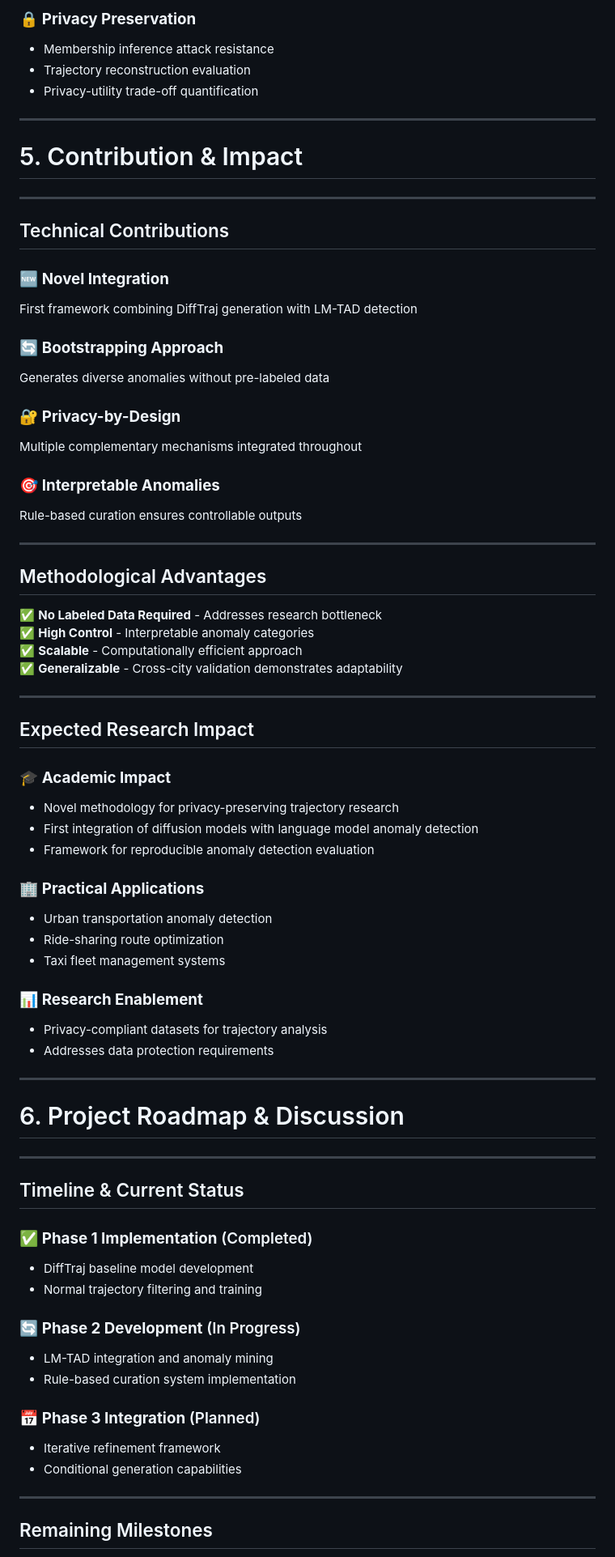
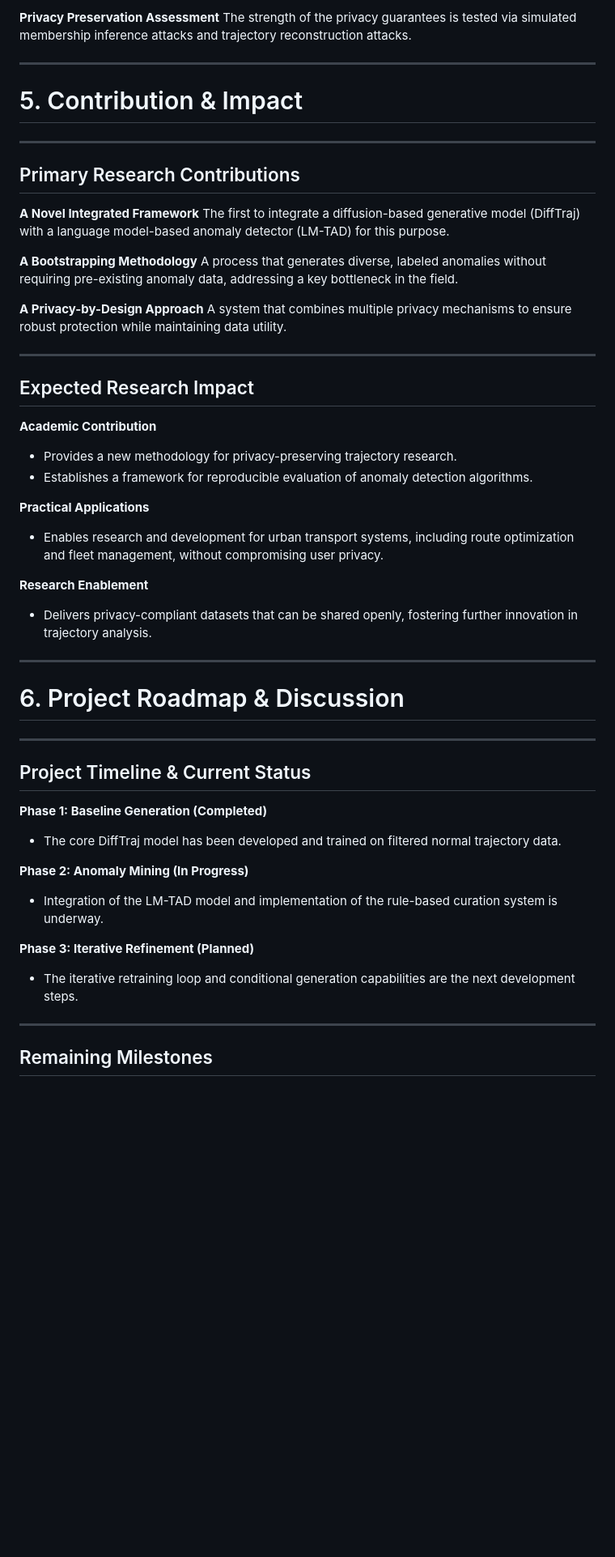
Before and after one commit to matercomus/Matt-K-MSc-AI-Thesis, a Markdown page: Meeting-Notes/presentation-1/Methodology_Slides_Marp.md, the part around the change printed below. Shown: that part at 81% size. Rendered like a GitHub page; blank space fills up the shorter version.

```diff
--- a/Meeting-Notes/presentation-1/Methodology_Slides_Marp.md
+++ b/Meeting-Notes/presentation-1/Methodology_Slides_Marp.md
@@ -178,8 +155,6 @@ Beijing taxi dataset (Nov 25 - Dec 1, 2019)
 
-### 🔒 **Privacy Preservation**
-- Membership inference attack resistance
-- Trajectory reconstruction evaluation
-- Privacy-utility trade-off quantification
+**Privacy Preservation Assessment**
+The strength of the privacy guarantees is tested via simulated membership inference attacks and trajectory reconstruction attacks.
 
 ---
 
@@ -188,46 +163,30 @@ Beijing taxi dataset (Nov 25 - Dec 1, 2019)
 
 ---
 
-## Technical Contributions
+## Primary Research Contributions
 
-### 🆕 **Novel Integration**
-First framework combining DiffTraj generation with LM-TAD detection
+**A Novel Integrated Framework**
+The first to integrate a diffusion-based generative model (DiffTraj) with a language model-based anomaly detector (LM-TAD) for this purpose.
 
-### 🔄 **Bootstrapping Approach**
-Generates diverse anomalies without pre-labeled data
+**A Bootstrapping Methodology**
+A process that generates diverse, labeled anomalies without requiring pre-existing anomaly data, addressing a key bottleneck in the field.
 
-### 🔐 **Privacy-by-Design**
-Multiple complementary mechanisms integrated throughout
-
-### 🎯 **Interpretable Anomalies**
-Rule-based curation ensures controllable outputs
-
----
-
-## Methodological Advantages
-
-✅ **No Labeled Data Required** - Addresses research bottleneck
-✅ **High Control** - Interpretable anomaly categories
-✅ **Scalable** - Computationally efficient approach
-✅ **Generalizable** - Cross-city validation demonstrates adaptability
+**A Privacy-by-Design Approach**
+A system that combines multiple privacy mechanisms to ensure robust protection while maintaining data utility.
 
 ---
 
 ## Expected Research Impact
 
-### 🎓 **Academic Impact**
-- Novel methodology for privacy-preserving trajectory research
-- First integration of diffusion models with language model anomaly detection
-- Framework for reproducible anomaly detection evaluation
+**Academic Contribution**
+- Provides a new methodology for privacy-preserving trajectory research.
+- Establishes a framework for reproducible evaluation of anomaly detection algorithms.
 
-### 🏢 **Practical Applications**
-- Urban transportation anomaly detection
-- Ride-sharing route optimization
-- Taxi fleet management systems
+**Practical Applications**
+- Enables research and development for urban transport systems, including route optimization and fleet management, without compromising user privacy.
 
-### 📊 **Research Enablement**
-- Privacy-compliant datasets for trajectory analysis
-- Addresses data protection requirements
+**Research Enablement**
+- Delivers privacy-compliant datasets that can be shared openly, fostering further innovation in trajectory analysis.
 
 ---
 
@@ -236,19 +195,16 @@ Rule-based curation ensures controllable outputs
 
 ---
 
-## Timeline & Current Status
+## Project Timeline & Current Status
 
-### ✅ **Phase 1 Implementation** (Completed)
-- DiffTraj baseline model development
-- Normal trajectory filtering and training
+**Phase 1: Baseline Generation (Completed)**
+- The core DiffTraj model has been developed and trained on filtered normal trajectory data.
 
-### 🔄 **Phase 2 Development** (In Progress)
-- LM-TAD integration and anomaly mining
-- Rule-based curation system implementation
+**Phase 2: Anomaly Mining (In Progress)**
+- Integration of the LM-TAD model and implementation of the rule-based curation system is underway.
 
-### 📅 **Phase 3 Integration** (Planned)
-- Iterative refinement framework
-- Conditional generation capabilities
+**Phase 3: Iterative Refinement (Planned)**
+- The iterative retraining loop and conditional generation capabilities are the next development steps.
 
 ---
 
```
Also changed, not shown: other parts of Meeting-Notes/presentation-1/Methodology_Slides_Marp.md (+83 -113 lines).
